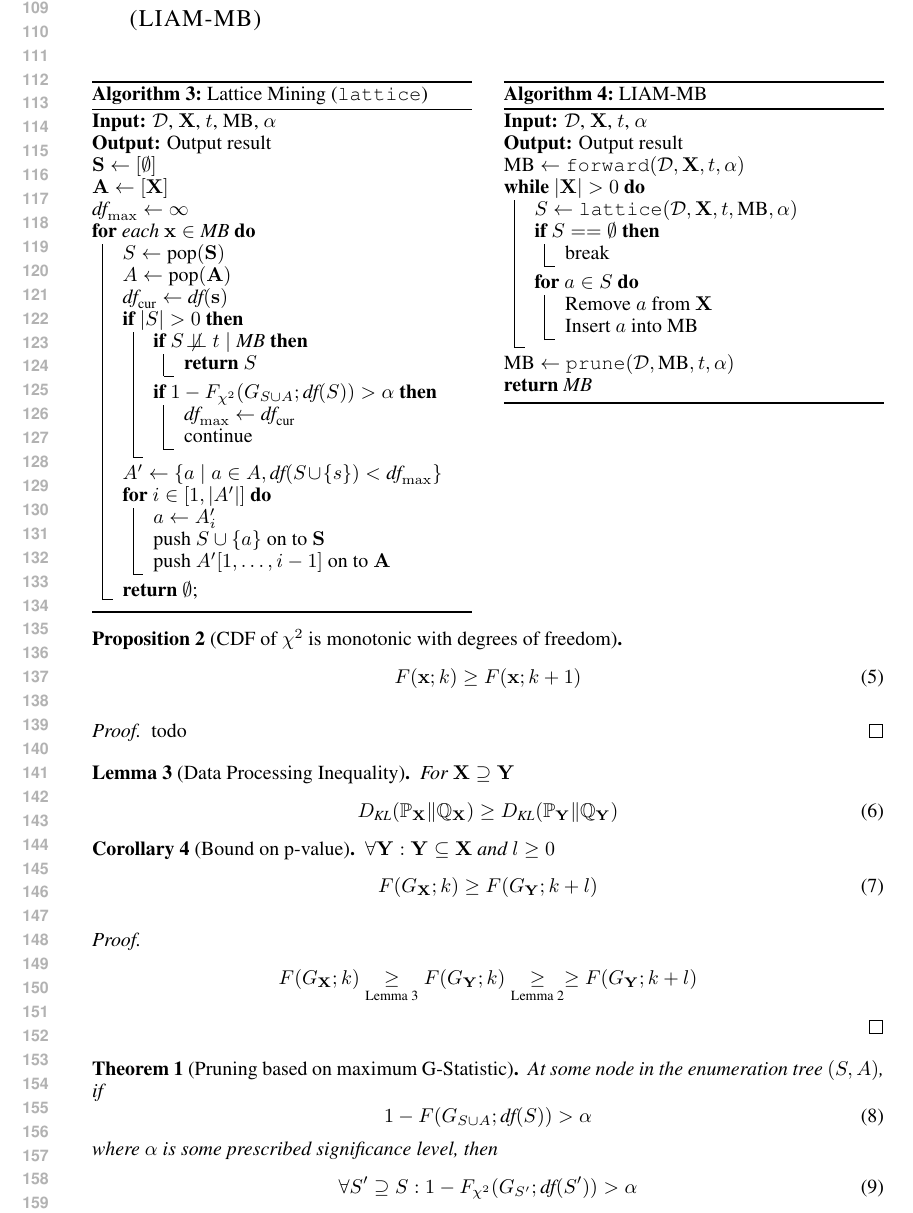
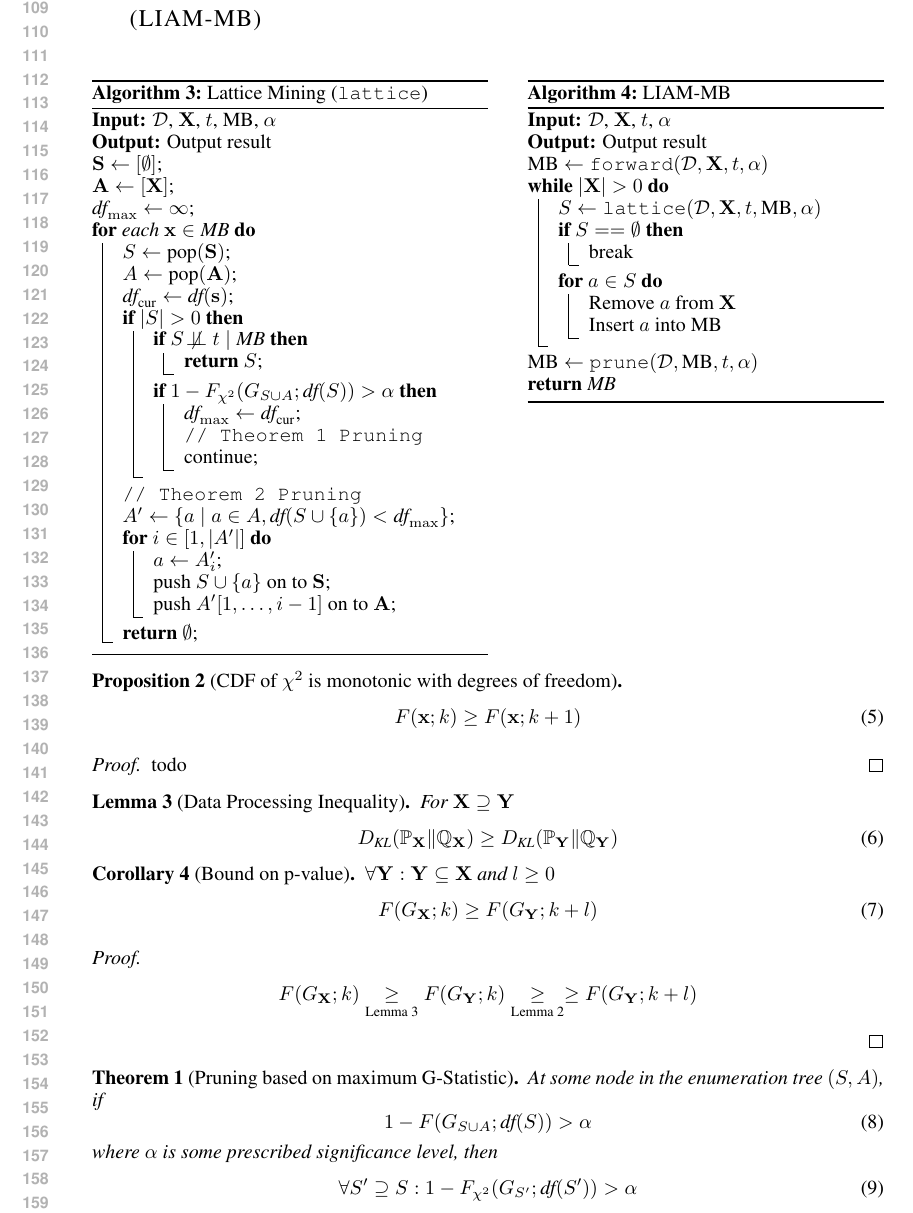
Before and after one commit to lklee9/k-order-Markov-blanket, a LaTeX paper (paper/main.tex): part of page 3 of 4, cut so that both start at the same text. Compiled offline with pdfLaTeX.

Commit message:
changes to alg formatting

```diff
--- a/paper/main.tex
+++ b/paper/main.tex
@@ -14,18 +14,21 @@
 \usetikzlibrary{trees} % needed for tidy tree layouts
 
 % Preamble (add to your document preamble)
+\usepackage{cleveref} % optional but recommended for nicer
+% cross-references
 \usepackage{amsmath,amssymb}
 \usepackage{amsthm}
-\usepackage{cleveref} % optional but recommended for nicer cross-references
 % \usepackage{algorithm}
 % \usepackage{algpseudocode}
 \usepackage[ruled,vlined]{algorithm2e}
-\SetKwComment{Comment}{/* }{ */}
+\SetKwComment{Comment}{// }{}
 \usepackage{float} %figure inside minipage
 
 % Theorem style and numbering
 \theoremstyle{plain}                % default (italic body)
 \newtheorem{theorem}{Theorem} % numbered per section
+\crefname{theorem}{thm.}{thms.}
+\Crefname{theorem}{Theorem}{Theorems}
 \newtheorem{lemma}{Lemma}      % share theorem counter
 \newtheorem{proposition}[lemma]{Proposition}
 \newtheorem{corollary}[lemma]{Corollary}
@@ -242,10 +245,10 @@ $\mb \gets \{\}$\;
 \section{Lattice Incremental Association Mining for Markov Blankets
   (LIAM-MB)}
 
-\begin{minipage}[t]{0.48\linewidth}
+\begin{minipage}[t]{0.5\linewidth}
 \begin{algorithm}[H]
 \caption{Lattice Mining (\texttt{lattice})}
-\DontPrintSemicolon
+% \DontPrintSemicolon
 \KwIn{$\db$, $\rmX$, $t$, $\mb$, $\alpha$}
 \KwOut{Output result}
 $\rmS \gets [\emptyset]$\;
@@ -261,10 +264,12 @@ $\df_{\max} \gets \infty$\;
     }
     \If{$1 - \cdf(G_{S\cup A}; \df(S)) > \alpha$}{
       $\df_{\max} \gets \df_{\cur}$\;
+      \Comment{\Cref{thm:prune-stat} Pruning}
       continue\;
     }
   }
-  $A' \gets \{a \mid a\in A, \df(S \cup \{s\}) < \df_{\max}\}$\;
+  \Comment{\Cref{thm:prune-df} Pruning}
+  $A' \gets \{a \mid a\in A, \df(S \cup \{a\}) < \df_{\max}\}$\;
   \For{$i \in [1, |A'|]$}{
     $a \gets A'_{i}$\;
     push $S \cup \{a\}$ on to $\rmS$\;
```
Also changed, not shown: paper/main.tex (2 more changed lines).
